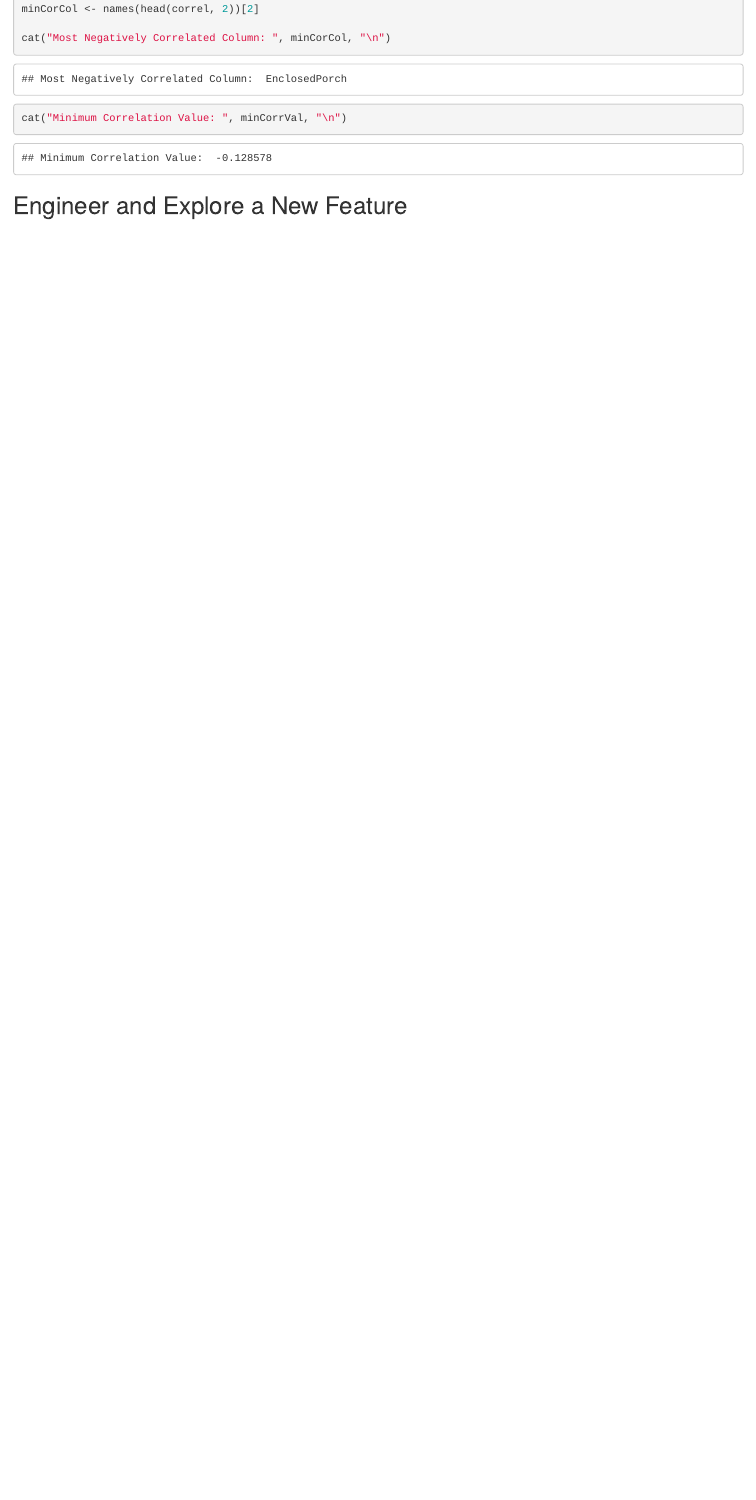
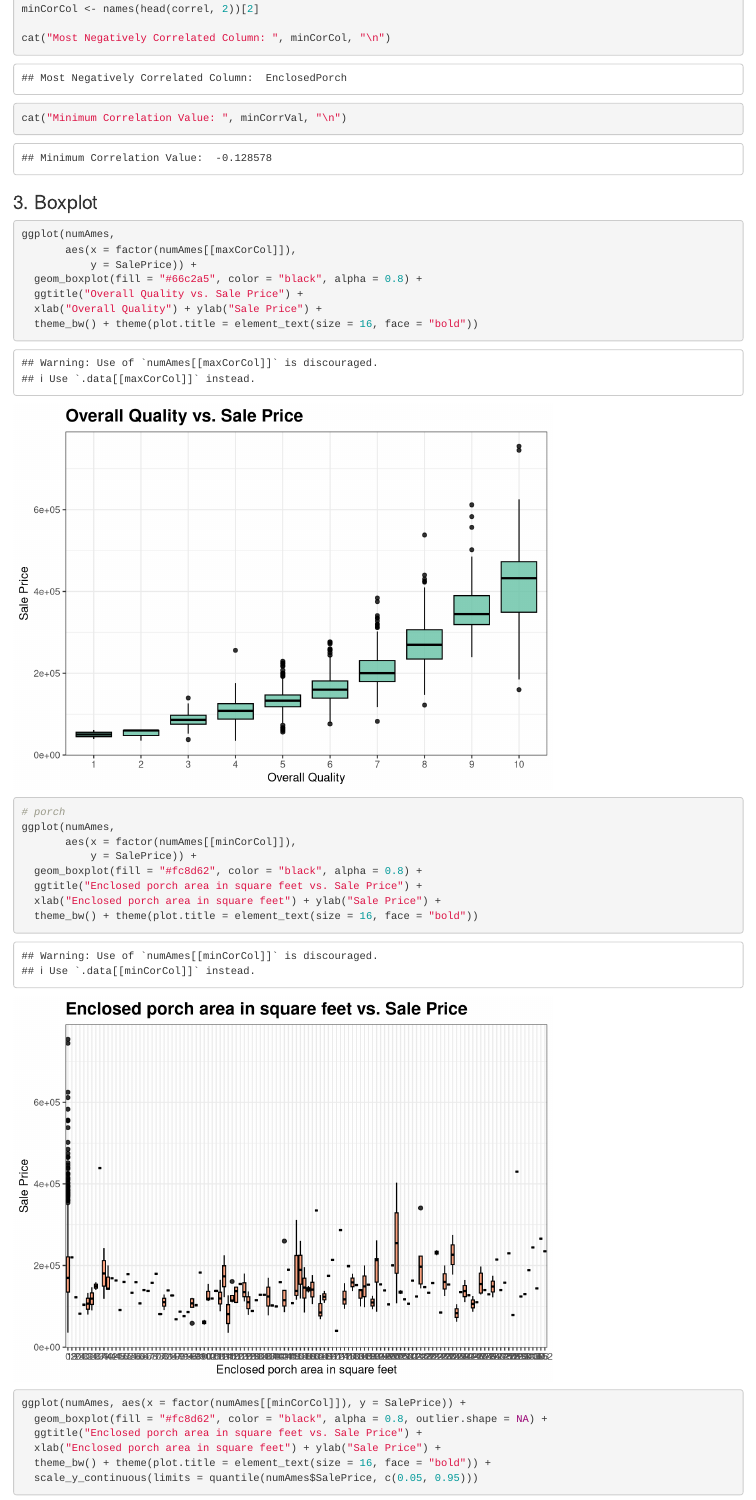
Before and after one commit to asphodelian/EDA-Lab, an R Markdown document (EDA Ames.Rmd): the page in a window 1100 px wide, from 10330 px down before the commit and from 10650 px down after it, so that both start at the same text. Rendered offline with R 4.5, knitr and Pandoc, with nearby package versions; drawn as R Markdown's standard HTML page in place of the format the file asks for; some code elsewhere in the file could not run offline.

Commit message:
The boxplots figured out but negative correl is majorly different

````diff
--- a/EDA Ames.Rmd
+++ b/EDA Ames.Rmd
@@ -204,3 +207,28 @@ cat("Most Negatively Correlated Column: ", minCorCol, "\n")
 cat("Minimum Correlation Value: ", minCorrVal, "\n")
 ```
 
+### 3. Boxplot
+
+```{r}
+ggplot(numAmes,
+       aes(x = factor(numAmes[[maxCorCol]]),
+           y = SalePrice)) +
+  geom_boxplot(fill = "#66c2a5", color = "black", alpha = 0.8) +
+  ggtitle("Overall Quality vs. Sale Price") +
+  xlab("Overall Quality") + ylab("Sale Price") +
+  theme_bw() + theme(plot.title = element_text(size = 16, face = "bold"))
+# porch
+ggplot(numAmes,
+       aes(x = factor(numAmes[[minCorCol]]),
+           y = SalePrice)) +
+  geom_boxplot(fill = "#fc8d62", color = "black", alpha = 0.8) +
+  ggtitle("Enclosed porch area in square feet vs. Sale Price") +
+  xlab("Enclosed porch area in square feet") + ylab("Sale Price") +
+  theme_bw() + theme(plot.title = element_text(size = 16, face = "bold"))
+
+ggplot(numAmes, aes(x = factor(numAmes[[minCorCol]]), y = SalePrice)) +
+  geom_boxplot(fill = "#fc8d62", color = "black", alpha = 0.8, outlier.shape = NA) +
+  ggtitle("Enclosed porch area in square feet vs. Sale Price") +
+  xlab("Enclosed porch area in square feet") + ylab("Sale Price") +
+  theme_bw() + theme(plot.title = element_text(size = 16, face = "bold")) +
+  scale_y_continuous(limits = quantile(numAmes$SalePrice, c(0.05, 0.95)))
````
Also changed, not shown: EDA Ames.Rmd (33 more changed lines).
